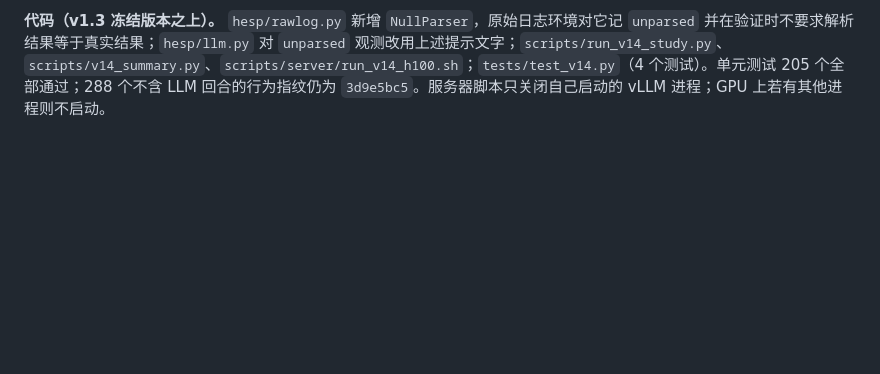
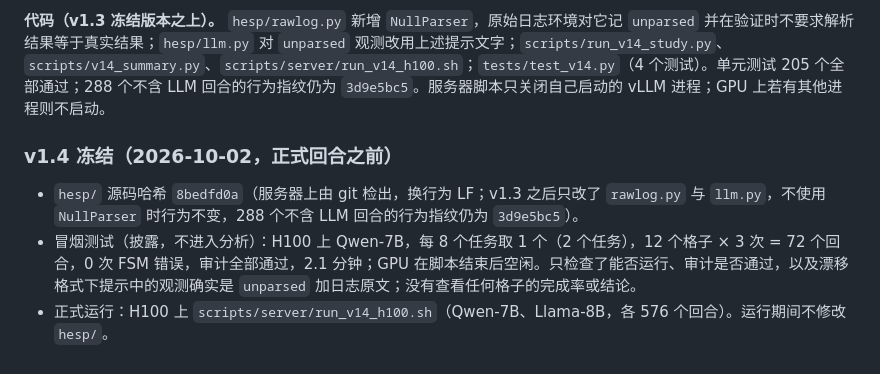
Before and after one commit to lzwhehe/HESP, a Markdown page: hesp_research/docs/PROTOCOL.md, the part around the change. Drawn GitHub-style; blank space fills up the shorter version.

Commit message:
v1.4 freeze: source hash, disclosed smoke test
Co-Authored-By: Claude Opus 5.5 <noreply@anthropic.com>

```diff
--- a/hesp_research/docs/PROTOCOL.md
+++ b/hesp_research/docs/PROTOCOL.md
@@ -634,3 +634,9 @@ H100 上 Qwen-7B 与 Llama-8B 各 1,152 个回合（1.6 与 2.2 分钟），本
 **次要（探索性）。** 各格子的已验证数、错误原因、漏判攻击、无结论数与平均探针数；structured 与 documented、drifted 之间的差别（读原始文本本身让单独决策的模型损失多少）。
 
 **代码（v1.3 冻结版本之上）。** `hesp/rawlog.py` 新增 `NullParser`，原始日志环境对它记 `unparsed` 并在验证时不要求解析结果等于真实结果；`hesp/llm.py` 对 `unparsed` 观测改用上述提示文字；`scripts/run_v14_study.py`、`scripts/v14_summary.py`、`scripts/server/run_v14_h100.sh`；`tests/test_v14.py`（4 个测试）。单元测试 205 个全部通过；288 个不含 LLM 回合的行为指纹仍为 `3d9e5bc5`。服务器脚本只关闭自己启动的 vLLM 进程；GPU 上若有其他进程则不启动。
+
+### v1.4 冻结（2026-10-02，正式回合之前）
+
+- `hesp/` 源码哈希 `8bedfd0a`（服务器上由 git 检出，换行为 LF；v1.3 之后只改了 `rawlog.py` 与 `llm.py`，不使用 `NullParser` 时行为不变，288 个不含 LLM 回合的行为指纹仍为 `3d9e5bc5`）。
+- 冒烟测试（披露，不进入分析）：H100 上 Qwen-7B，每 8 个任务取 1 个（2 个任务），12 个格子 × 3 次 = 72 个回合，0 次 FSM 错误，审计全部通过，2.1 分钟；GPU 在脚本结束后空闲。只检查了能否运行、审计是否通过，以及漂移格式下提示中的观测确实是 `unparsed` 加日志原文；没有查看任何格子的完成率或结论。
+- 正式运行：H100 上 `scripts/server/run_v14_h100.sh`（Qwen-7B、Llama-8B，各 576 个回合）。运行期间不修改 `hesp/`。
```
